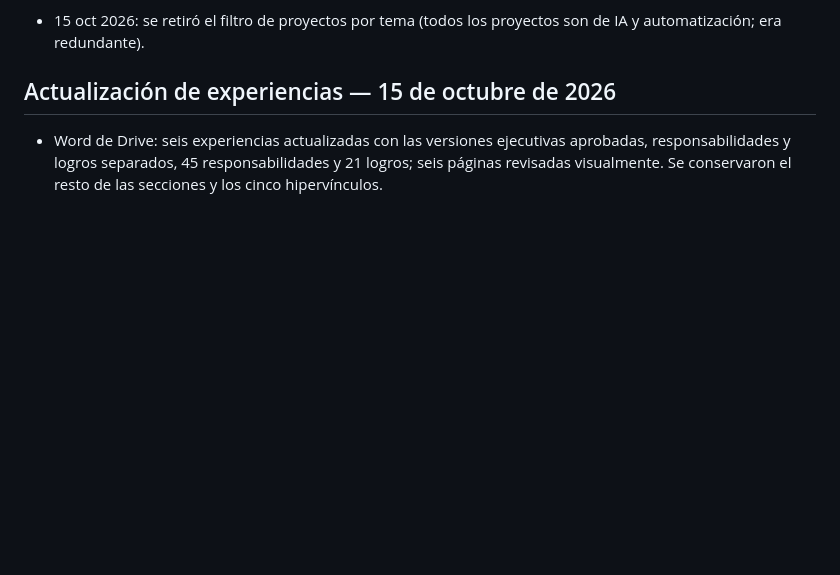
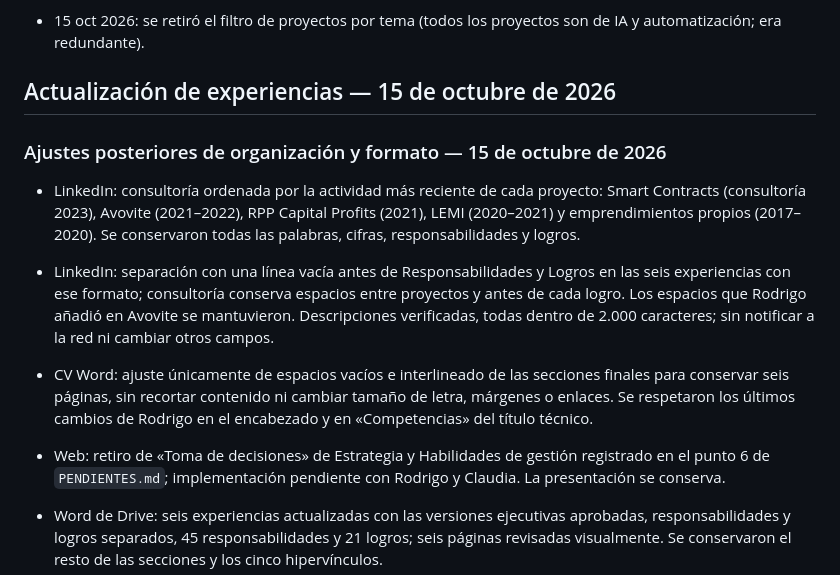
Before and after one commit to rodrigoppfx-code/cv-rodrigo-paez, a Markdown page: ESTADO.md, the part around the change. Rendered like a GitHub page; blank space fills up the shorter version.

Commit message:
docs: registra retiro pendiente de toma de decisiones y organizacion

```diff
--- a/ESTADO.md
+++ b/ESTADO.md
@@ -7,6 +7,13 @@ _Última actualización: 15 de octubre de 2026_
 - 15 oct 2026: se retiró el filtro de proyectos por tema (todos los proyectos son de IA y automatización; era redundante).
 
 ## Actualización de experiencias — 15 de octubre de 2026
+
+### Ajustes posteriores de organización y formato — 15 de octubre de 2026
+
+- LinkedIn: consultoría ordenada por la actividad más reciente de cada proyecto: Smart Contracts (consultoría 2023), Avovite (2021–2022), RPP Capital Profits (2021), LEMI (2020–2021) y emprendimientos propios (2017–2020). Se conservaron todas las palabras, cifras, responsabilidades y logros.
+- LinkedIn: separación con una línea vacía antes de Responsabilidades y Logros en las seis experiencias con ese formato; consultoría conserva espacios entre proyectos y antes de cada logro. Los espacios que Rodrigo añadió en Avovite se mantuvieron. Descripciones verificadas, todas dentro de 2.000 caracteres; sin notificar a la red ni cambiar otros campos.
+- CV Word: ajuste únicamente de espacios vacíos e interlineado de las secciones finales para conservar seis páginas, sin recortar contenido ni cambiar tamaño de letra, márgenes o enlaces. Se respetaron los últimos cambios de Rodrigo en el encabezado y en «Competencias» del título técnico.
+- Web: retiro de «Toma de decisiones» de Estrategia y Habilidades de gestión registrado en el punto 6 de `PENDIENTES.md`; implementación pendiente con Rodrigo y Claudia. La presentación se conserva.
 
 - Word de Drive: seis experiencias actualizadas con las versiones ejecutivas aprobadas, responsabilidades y logros separados, 45 responsabilidades y 21 logros; seis páginas revisadas visualmente. Se conservaron el resto de las secciones y los cinco hipervínculos.
 - LinkedIn: seis descripciones guardadas y verificadas contra los textos aprobados; Avovite finaliza en octubre de 2026 y dejó de figurar como empleo actual. Reconocimiento de conTACTO añadido en Reconocimientos y premios, julio de 2013, emisor Prevenmédica E.U. IPS, asociado al cargo de SoulMedical (Grupo Soul en LinkedIn). Se conservaron el titular, Acerca de, aptitudes, formación y Open to Work solo para reclutadores, sin notificar a la red.
```
Also changed, not shown: PENDIENTES.md (+8 -0 lines).
